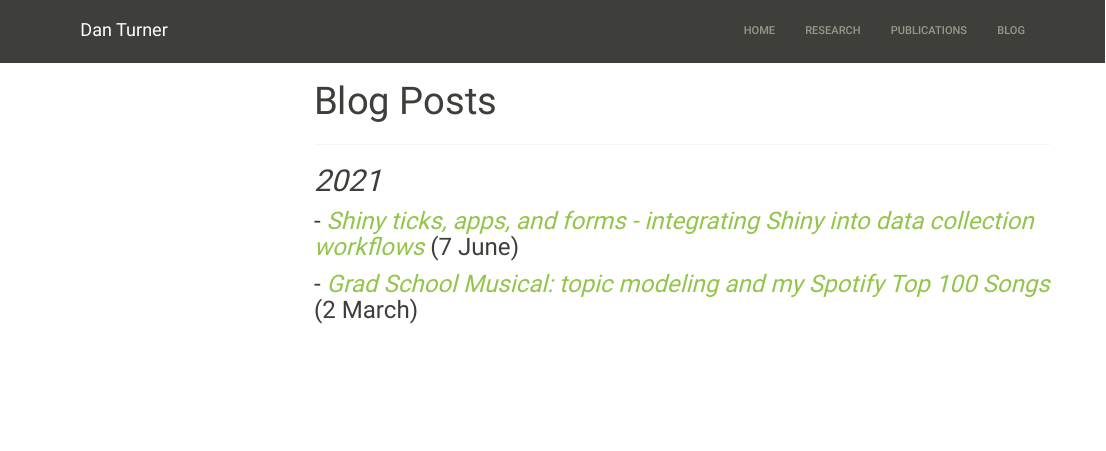
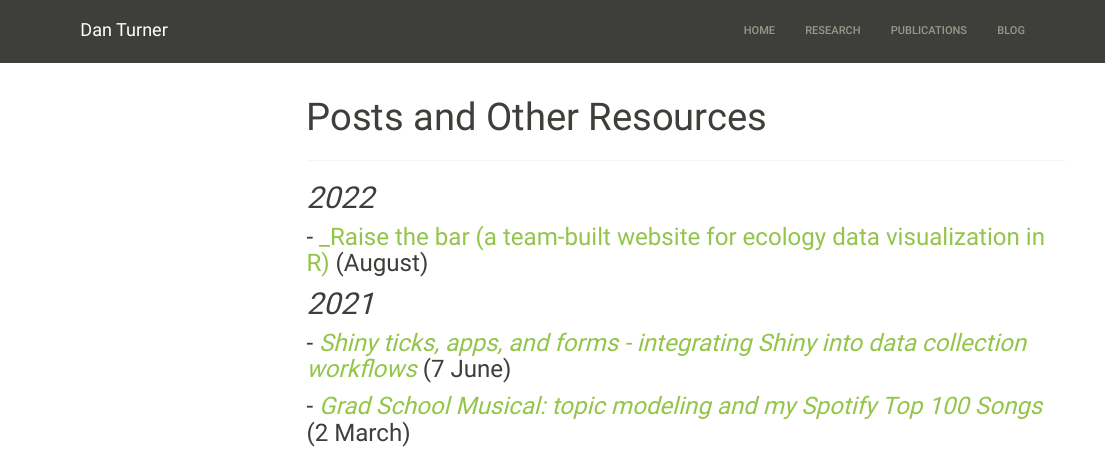
Before and after one commit to dbturner/blog, an R Markdown document (index.Rmd): the page in a window 1100 px wide, from its top. The pictures show the output file index.html that the author committed with the source, opened offline; library style sheets and scripts come from the installed R packages; menus at the side of the page are left out.

Commit message:
add raise the bar

```diff
--- a/index.Rmd
+++ b/index.Rmd
@@ -1,5 +1,5 @@
 ---
-title: Blog Posts
+title: Posts and Other Resources
 output:
   html_document:
     theme: sandstone
@@ -7,6 +7,9 @@ output:
 
 <hr>
 
+## _2022_
+
+### - [_Raise the bar (a team-built website for ecology data visualization in R)](https://raisethebar.netlify.app/) (August)
 
 ## _2021_
 
```
Also changed, not shown: index.html.
